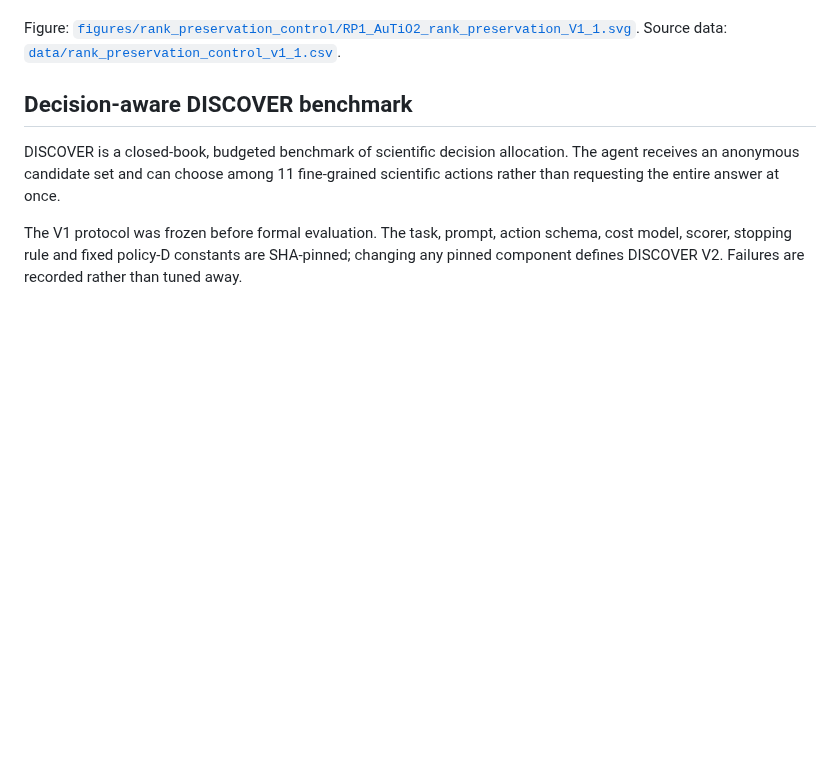
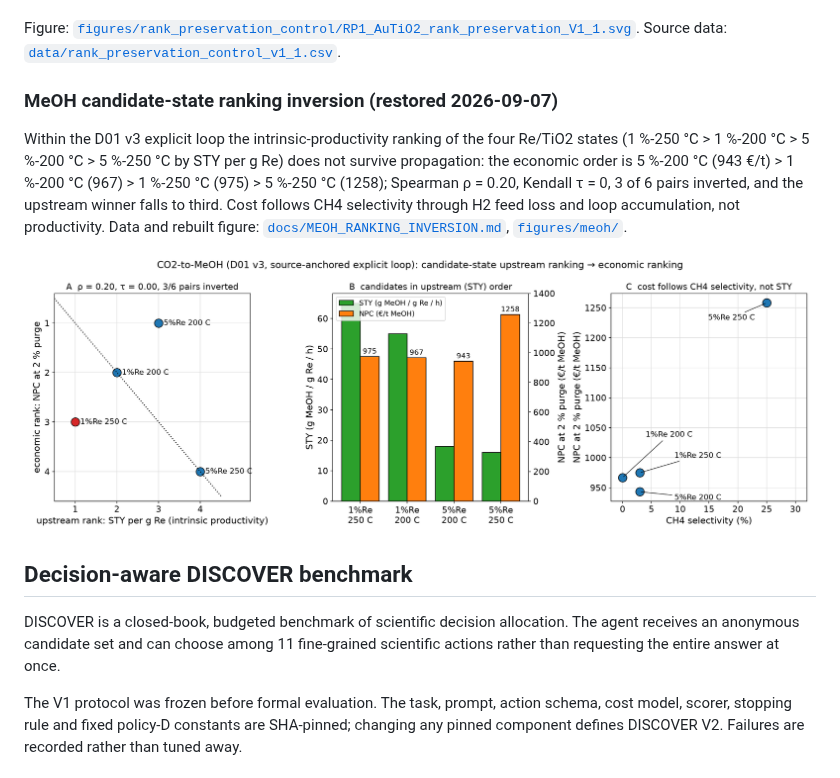
Before and after one commit to stloendays/Catalyst-Essay, a Markdown page: README.md, the part around the change. Drawn GitHub-style; pictures changed too: figures/meoh/MeOH_F03_UpstreamToEconomicRanking_D01v3.png (added); blank space fills up the shorter version.

```diff
--- a/README.md
+++ b/README.md
@@ -95,6 +95,12 @@ The activity and downstream burden rankings are both **2 > 3 > 4 > 5 > 6 nm**, w
 The literature calibration is intentionally substantial rather than cosmetic: the reference particle size changes from 2.00 to 2.10 nm (+5.0%), the nominal TOF size exponent from 1.70 to 0.90 (-47.1%), the effective mass-activity exponent from 2.70 to 1.90 (-29.6%), and the 6 nm / 2 nm required-mass ratio contracts from 19.42x to 8.064x (-58.5%). The ordering remains unchanged.
 
 Figure: [`figures/rank_preservation_control/RP1_AuTiO2_rank_preservation_V1_1.svg`](figures/rank_preservation_control/RP1_AuTiO2_rank_preservation_V1_1.svg). Source data: [`data/rank_preservation_control_v1_1.csv`](data/rank_preservation_control_v1_1.csv).
+
+### MeOH candidate-state ranking inversion (restored 2026-09-07)
+
+Within the D01 v3 explicit loop the intrinsic-productivity ranking of the four Re/TiO2 states (1 %-250 °C > 1 %-200 °C > 5 %-200 °C > 5 %-250 °C by STY per g Re) does not survive propagation: the economic order is 5 %-200 °C (943 €/t) > 1 %-200 °C (967) > 1 %-250 °C (975) > 5 %-250 °C (1258); Spearman ρ = 0.20, Kendall τ = 0, 3 of 6 pairs inverted, and the upstream winner falls to third. Cost follows CH4 selectivity through H2 feed loss and loop accumulation, not productivity. Data and rebuilt figure: [`docs/MEOH_RANKING_INVERSION.md`](docs/MEOH_RANKING_INVERSION.md), [`figures/meoh/`](figures/meoh/).
+
+![MeOH upstream to economic ranking](figures/meoh/MeOH_F03_UpstreamToEconomicRanking_D01v3.png)
 
 ## Decision-aware DISCOVER benchmark
 
```
Also changed, not shown: data/README.md (+14 -0 lines), docs/MEOH_RANKING_INVERSION.md (added, +27 -0 lines), figures/README.md (+8 -0 lines), figures/meoh/MeOH_F01_ExplicitLoopEconomics_v3.0.png (added), figures/meoh/MeOH_F02_Purge_MethaneAccumulation_FINAL_v3.0.png (added), figures/meoh/MeOH_SF01_ProductResolvedNetwork_v2.0.png (added), 5 other files.
